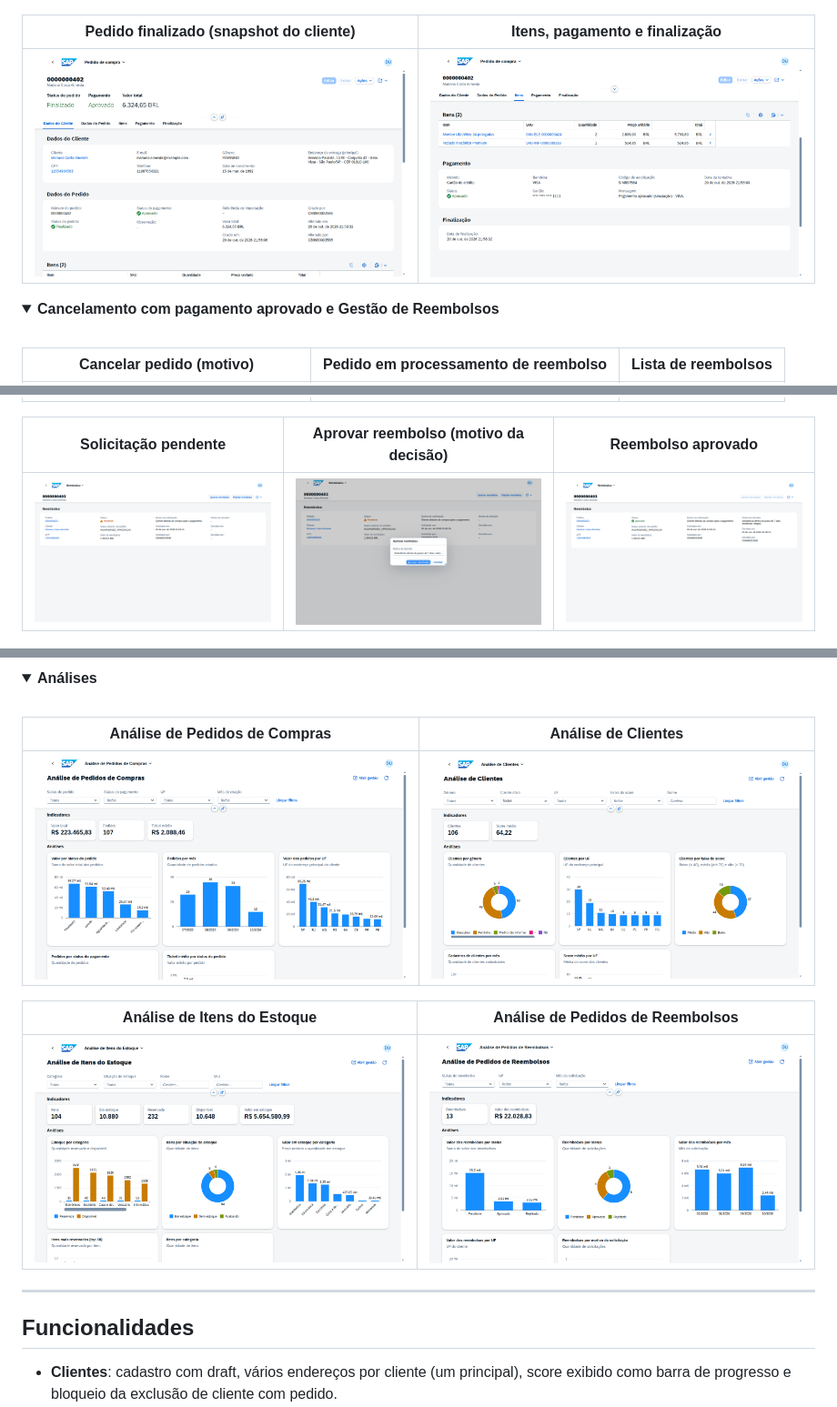
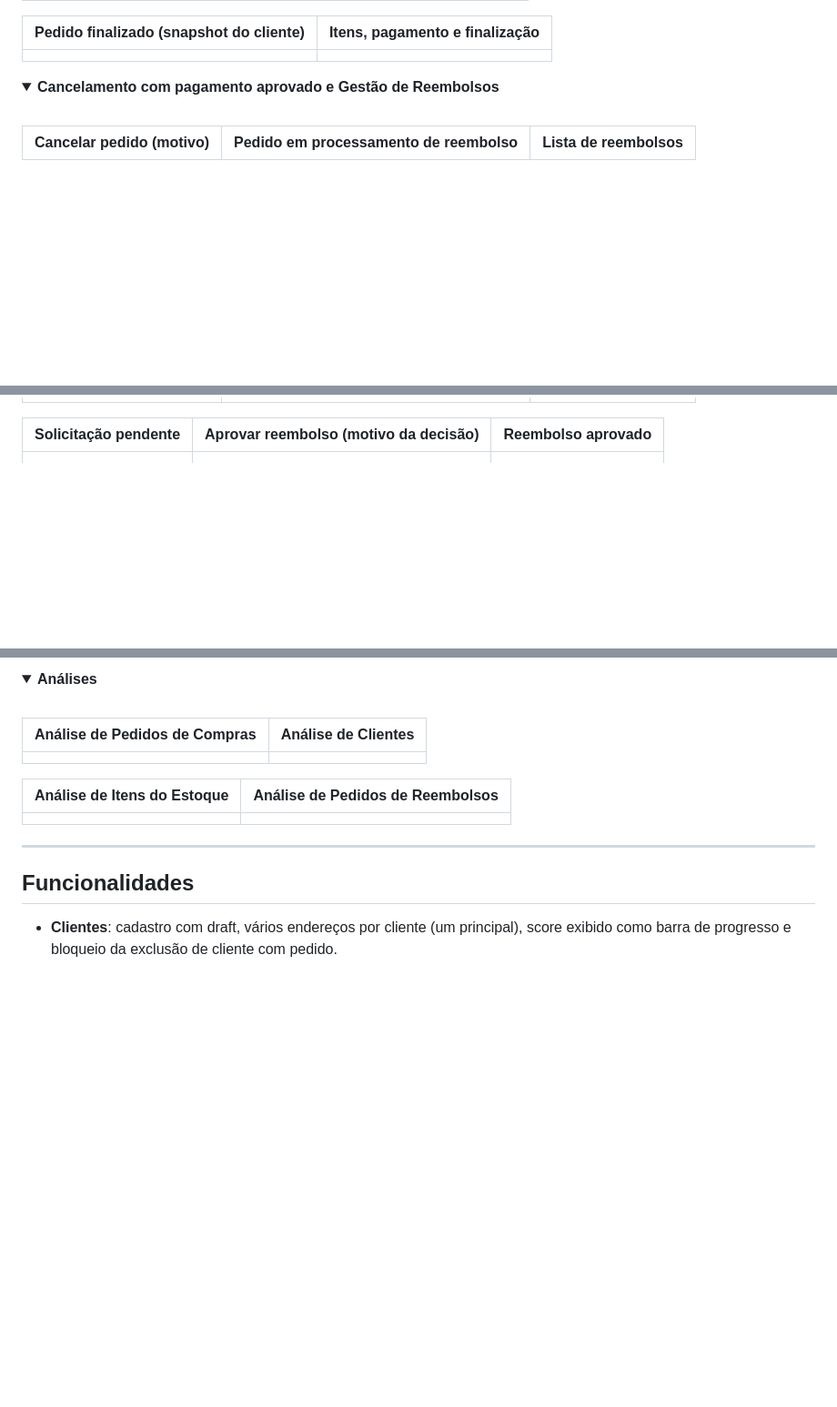
Before and after one commit to AdrianoBispo/sap-abap-rap-pedidos-de-compras-app, a Markdown page: README.md, 3 parts joined by grey strips. Shown at 91% size. GitHub-like rendering; folded sections open; blank space fills up the shorter version.

```diff
--- a/README.md
+++ b/README.md
@@ -112,7 +105,7 @@ environment, executando os fluxos completos das apps.
 
 | Pedido finalizado (snapshot do cliente) | Itens, pagamento e finalização |
 | :-------------------------------------: | :----------------------------: |
-| <img src="assets/telas/pedidos/finalizado.png" alt="Pedido finalizado com o snapshot do cliente" width="440"> | <img src="assets/telas/pedidos/itens-pagamento.png" alt="Itens, pagamento aprovado com cartão mascarado e finalização" width="440"> |
+|                                         |                                |
 
 <details>
 <summary><b>Cancelamento com pagamento aprovado e Gestão de Reembolsos</b></summary>
@@ -124,5 +117,5 @@ environment, executando os fluxos completos das apps.
 
 | Solicitação pendente | Aprovar reembolso (motivo da decisão) | Reembolso aprovado |
 | :------------------: | :-----------------------------------: | :----------------: |
-| <img src="assets/telas/reembolsos/pendente.png" alt="Reembolso pendente" width="290"> | <img src="assets/telas/reembolsos/aprovacao.png" alt="Diálogo Aprovar reembolso" width="290"> | <img src="assets/telas/reembolsos/aprovado.png" alt="Reembolso aprovado" width="290"> |
+|                      |                                       |                    |
 
@@ -139,11 +132,11 @@ environment, executando os fluxos completos das apps.
 
 | Análise de Pedidos de Compras | Análise de Clientes |
 | :---------------------------: | :-----------------: |
-| <img src="assets/telas/analises/pedidos.png" alt="Painel da Análise de Pedidos de Compras" width="440"> | <img src="assets/telas/analises/clientes.png" alt="Painel da Análise de Clientes" width="440"> |
+|                               |                     |
 
 | Análise de Itens do Estoque | Análise de Pedidos de Reembolsos |
 | :-------------------------: | :------------------------------: |
-| <img src="assets/telas/analises/estoque.png" alt="Painel da Análise de Itens do Estoque" width="440"> | <img src="assets/telas/analises/reembolsos.png" alt="Painel da Análise de Pedidos de Reembolsos" width="440"> |
+|                             |                                  |
 
 </details>
 
```
Also changed, not shown: other parts of README.md (+98 -105 lines).
